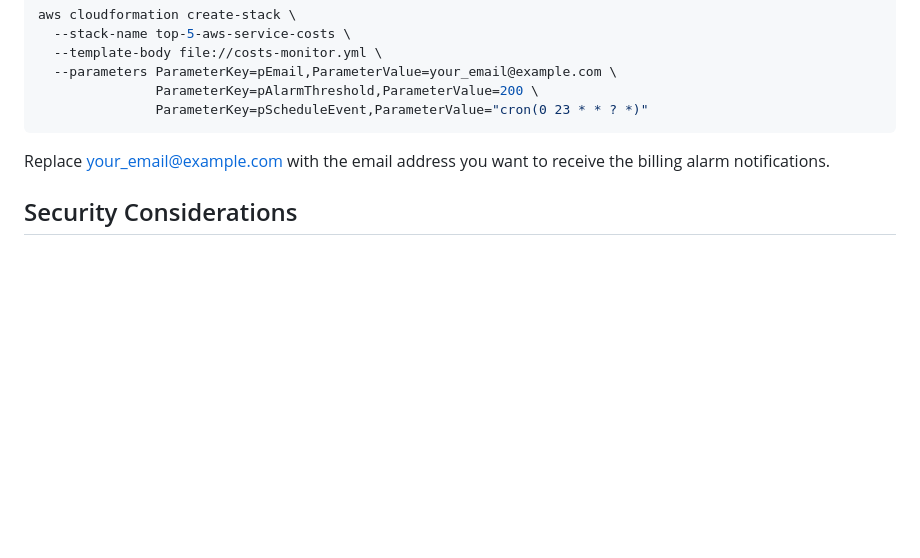
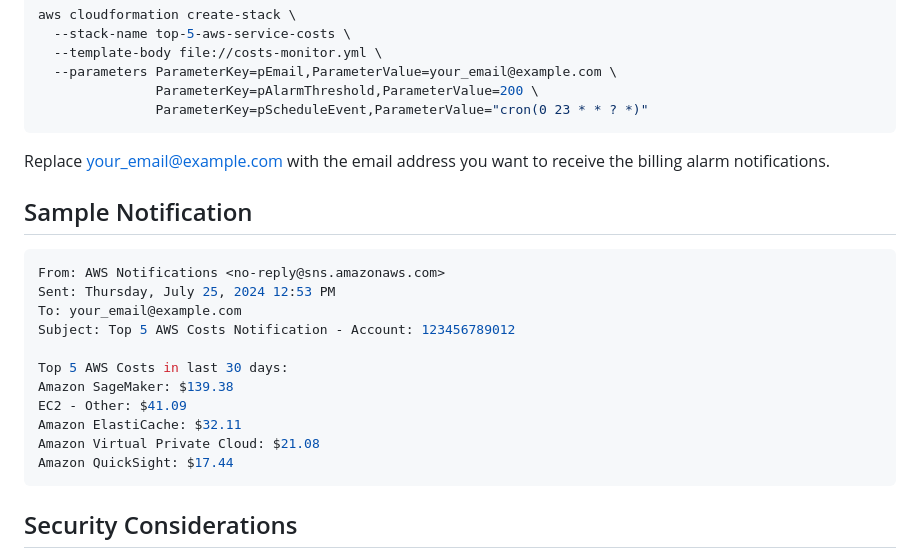
Before and after one commit to estanqueiroa/awscode, a Markdown page: cloudformation/costs-monitor/README.md, the part around the change. Rendered like a GitHub page; blank space fills up the shorter version.

Commit message:
costs-monitor

````diff
--- a/cloudformation/costs-monitor/README.md
+++ b/cloudformation/costs-monitor/README.md
@@ -49,6 +49,23 @@ aws cloudformation create-stack \
 
 Replace your_email@example.com with the email address you want to receive the billing alarm notifications.
 
+## Sample Notification
+
+```bash
+From: AWS Notifications <no-reply@sns.amazonaws.com>
+Sent: Thursday, July 25, 2024 12:53 PM
+To: your_email@example.com
+Subject: Top 5 AWS Costs Notification - Account: 123456789012
+
+Top 5 AWS Costs in last 30 days:
+Amazon SageMaker: $139.38
+EC2 - Other: $41.09
+Amazon ElastiCache: $32.11
+Amazon Virtual Private Cloud: $21.08
+Amazon QuickSight: $17.44
+```
+
+
 ## Security Considerations
 
 This CloudFormation template uses the principle of least privilege to grant the Lambda function the necessary permissions to perform its tasks. However, it's important to review the IAM permissions and adjust them as needed to align with your security requirements.
````
